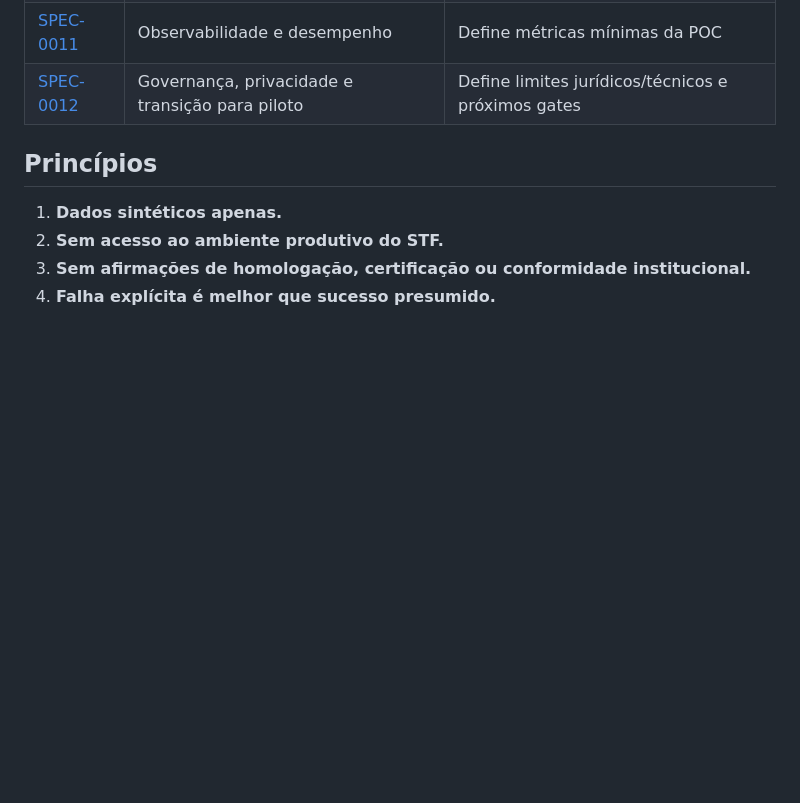
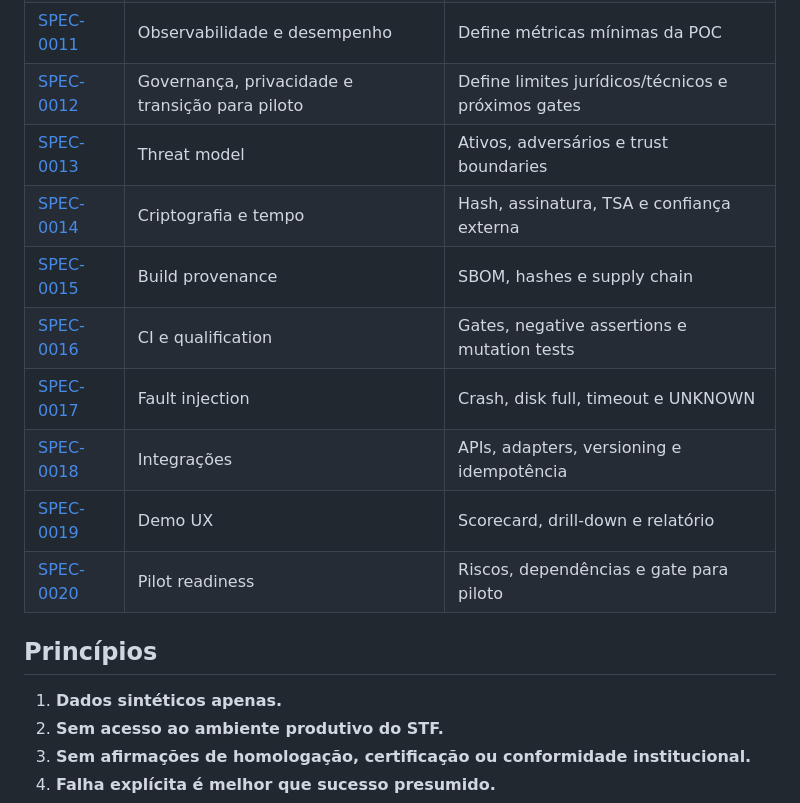
Before and after one commit to JoseRFJuniorLLMs/STF, a Markdown page: README.md, the part around one of its changes. GitHub-like rendering; blank space fills up the shorter version.

```diff
--- a/README.md
+++ b/README.md
@@ -47,6 +47,14 @@ Eventos de segurança ┘          |
 | [SPEC-0010](specs/SPEC-0010-demo-runbook.md) | Runbook da demonstração | Define roteiro executável de 30–45 minutos |
 | [SPEC-0011](specs/SPEC-0011-observability-performance.md) | Observabilidade e desempenho | Define métricas mínimas da POC |
 | [SPEC-0012](specs/SPEC-0012-governance-privacy-pilot-transition.md) | Governança, privacidade e transição para piloto | Define limites jurídicos/técnicos e próximos gates |
+| [SPEC-0013](specs/SPEC-0013-threat-model-security-assumptions.md) | Threat model | Ativos, adversários e trust boundaries |
+| [SPEC-0014](specs/SPEC-0014-cryptographic-trust-time.md) | Criptografia e tempo | Hash, assinatura, TSA e confiança externa |
+| [SPEC-0015](specs/SPEC-0015-build-provenance-supply-chain.md) | Build provenance | SBOM, hashes e supply chain |
+| [SPEC-0016](specs/SPEC-0016-ci-qualification-mutation-gates.md) | CI e qualification | Gates, negative assertions e mutation tests |
+| [SPEC-0017](specs/SPEC-0017-fault-injection-crash-recovery.md) | Fault injection | Crash, disk full, timeout e UNKNOWN |
+| [SPEC-0018](specs/SPEC-0018-integration-contracts-apis.md) | Integrações | APIs, adapters, versioning e idempotência |
+| [SPEC-0019](specs/SPEC-0019-demo-ux-scorecard-reporting.md) | Demo UX | Scorecard, drill-down e relatório |
+| [SPEC-0020](specs/SPEC-0020-risk-register-pilot-readiness.md) | Pilot readiness | Riscos, dependências e gate para piloto |
 
 ## Princípios
 
```
Also changed, not shown: other parts of README.md (+38 -0 lines).
